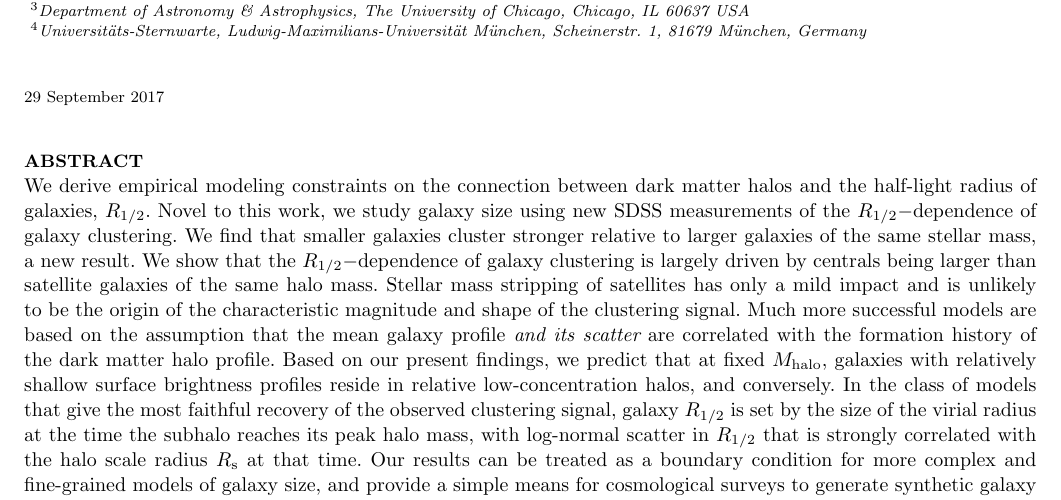
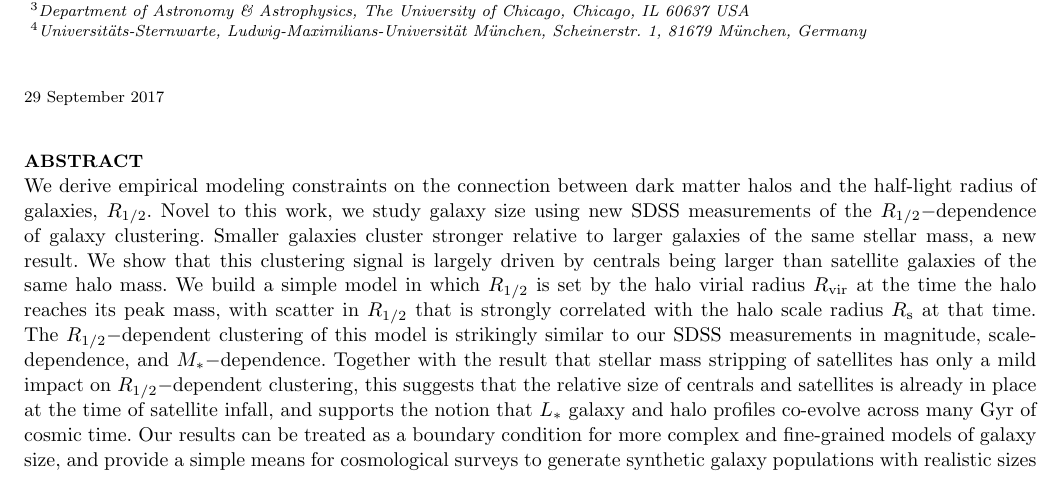
Before and after one commit to aphearin/galsize_models, a LaTeX paper (paper/galsize_paper.tex): part of page 1 of 4, cut so that both start at the same text. Compiled offline with pdfLaTeX; an older LaTeX class or package is replaced by its successor; a missing bibliography style is replaced by a similar one.

Commit message:
Tightened up abstract

```diff
--- a/paper/galsize_paper.tex
+++ b/paper/galsize_paper.tex
@@ -91,9 +91,8 @@ $^{4}$Universit{\"a}ts-Sternwarte, Ludwig-Maximilians-Universit{\"a}t M{\"u}nche
 \maketitle
 
 \begin{abstract}
-We derive empirical modeling constraints on the connection between dark matter halos and the half-light radius of galaxies, $\rhalf.$ Novel to this work, we study galaxy size using new SDSS measurements of the $\rhalf-$dependence of galaxy clustering. We find that smaller galaxies cluster stronger relative to larger galaxies of the same stellar mass, a new result. We show that the $\rhalf-$dependence of galaxy clustering is largely driven by centrals being larger than satellite galaxies of the same halo mass. Stellar mass stripping of satellites has only a mild impact and is unlikely to be the origin of the characteristic magnitude and shape of the clustering signal. Much more successful models are based on the assumption that the mean galaxy profile {\em and its scatter} are correlated with the formation history of the dark matter halo profile. Based on our present findings, we predict that at fixed $\mhalo,$ galaxies with relatively shallow surface brightness profiles reside in relative low-concentration halos, and conversely. In the class of models that give the most faithful recovery of the observed clustering signal, galaxy $\rhalf$ is set by the size of the  virial radius at the time the subhalo reaches its peak halo mass, with log-normal scatter in $\rhalf$ that is strongly correlated with the halo scale radius $R_{\rm s}$ at that time. Our results can be treated as a boundary condition for more complex and fine-grained models of galaxy size, and provide a simple means for cosmological surveys to generate synthetic galaxy populations with realistic sizes across the cosmic web.
+We derive empirical modeling constraints on the connection between dark matter halos and the half-light radius of galaxies, $\rhalf.$ Novel to this work, we study galaxy size using new SDSS measurements of the $\rhalf-$dependence of galaxy clustering. Smaller galaxies cluster stronger relative to larger galaxies of the same stellar mass, a new result. We show that this clustering signal is largely driven by centrals being larger than satellite galaxies of the same halo mass. We build a simple model in which $\rhalf$ is set by the halo virial radius $\rvir$ at the time the halo reaches its peak mass, with scatter in $\rhalf$ that is strongly correlated with the halo scale radius $R_{\rm s}$ at that time. The $\rhalf-$dependent clustering of this model is strikingly similar to our SDSS measurements in magnitude, scale-dependence, and $\mstar-$dependence. Together with the result that stellar mass stripping of satellites has only a mild impact on $\rhalf-$dependent clustering, this suggests that the relative size of centrals and satellites is already in place at the time of satellite infall, and supports the notion that $L_{\ast}$ galaxy and halo profiles co-evolve across many Gyr of cosmic time. Our results can be treated as a boundary condition for more complex and fine-grained models of galaxy size, and provide a simple means for cosmological surveys to generate synthetic galaxy populations with realistic sizes across the cosmic web.
 \end{abstract}
-%Using forward-modeling techniques based on {\tt Halotools}, we confirm previous results in Kravtsov (2013) that $\rhalf$ is well-described by a linear scaling relation with halo virial radius.
 
 \section{Introduction}
 \label{sec:intro}
```
Also changed, not shown: paper/galsize_paper.pdf.
